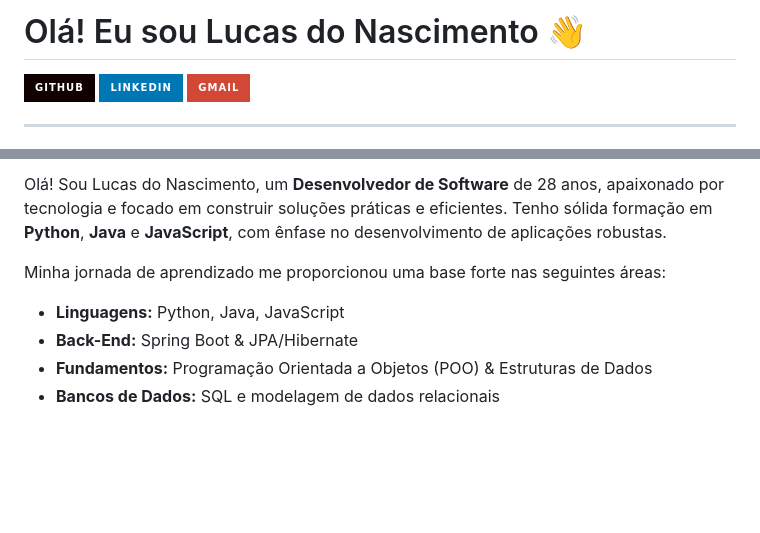
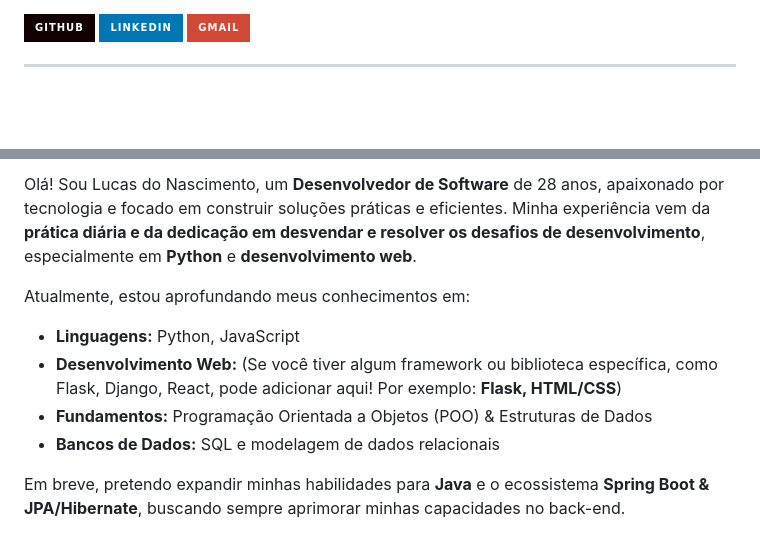
Before and after one commit to regaliainterno/jdfxop, a Markdown page: README.md, 2 parts joined by grey strips. GitHub-like rendering; badges without logos; blank space fills up the shorter version.

```diff
--- a/README.md
+++ b/README.md
@@ -1,5 +1,3 @@
-# Olá! Eu sou Lucas do Nascimento 👋
-
 <p align="left">
   <a href="https://github.com/regaliainterno" target="_blank">
     <img src="https://img.shields.io/badge/GitHub-100000?style=for-the-badge&logo=github&logoColor=white" alt="GitHub">
@@ -18,10 +16,13 @@
 
-Olá! Sou Lucas do Nascimento, um **Desenvolvedor de Software** de 28 anos, apaixonado por tecnologia e focado em construir soluções práticas e eficientes. Tenho sólida formação em **Python**, **Java** e **JavaScript**, com ênfase no desenvolvimento de aplicações robustas.
+<p>Olá! Sou Lucas do Nascimento, um <strong>Desenvolvedor de Software</strong> de 28 anos, apaixonado por tecnologia e focado em construir soluções práticas e eficientes. Minha experiência vem da <strong>prática diária e da dedicação em desvendar e resolver os desafios de desenvolvimento</strong>, especialmente em <strong>Python</strong> e <strong>desenvolvimento web</strong>.</p>
 
-Minha jornada de aprendizado me proporcionou uma base forte nas seguintes áreas:
+<p>Atualmente, estou aprofundando meus conhecimentos em:</p>
+<ul>
+  <li><strong>Linguagens:</strong> Python, JavaScript</li>
+  <li><strong>Desenvolvimento Web:</strong> (Se você tiver algum framework ou biblioteca específica, como Flask, Django, React, pode adicionar aqui! Por exemplo: <strong>Flask, HTML/CSS</strong>)</li>
+  <li><strong>Fundamentos:</strong> Programação Orientada a Objetos (POO) & Estruturas de Dados</li>
+  <li><strong>Bancos de Dados:</strong> SQL e modelagem de dados relacionais</li>
+</ul>
 
-* **Linguagens:** Python, Java, JavaScript
-* **Back-End:** Spring Boot & JPA/Hibernate
-* **Fundamentos:** Programação Orientada a Objetos (POO) & Estruturas de Dados
-* **Bancos de Dados:** SQL e modelagem de dados relacionais
+<p>Em breve, pretendo expandir minhas habilidades para <strong>Java</strong> e o ecossistema <strong>Spring Boot & JPA/Hibernate</strong>, buscando sempre aprimorar minhas capacidades no back-end.</p>
 
```
Also changed, not shown: other parts of README.md (+20 -16 lines).
